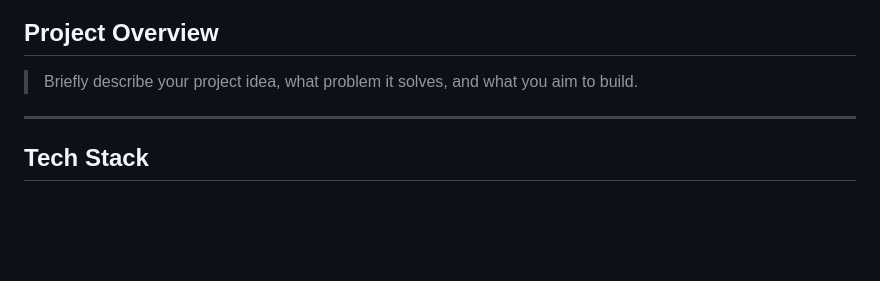
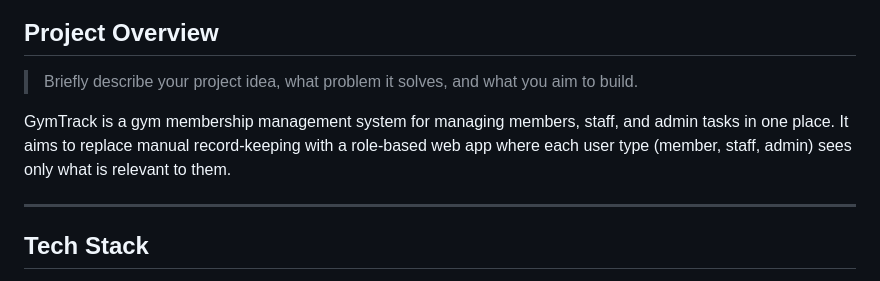
Before and after one commit to selfiirawan/gym-track-FC, a Markdown page: README.md, the part around the change. GitHub-like rendering; blank space fills up the shorter version.

```diff
--- a/README.md
+++ b/README.md
@@ -10,6 +10,8 @@
 ## Project Overview
 
 > Briefly describe your project idea, what problem it solves, and what you aim to build.
+
+GymTrack is a gym membership management system for managing members, staff, and admin tasks in one place. It aims to replace manual record-keeping with a role-based web app where each user type (member, staff, admin) sees only what is relevant to them.
 
 ---
 
```
